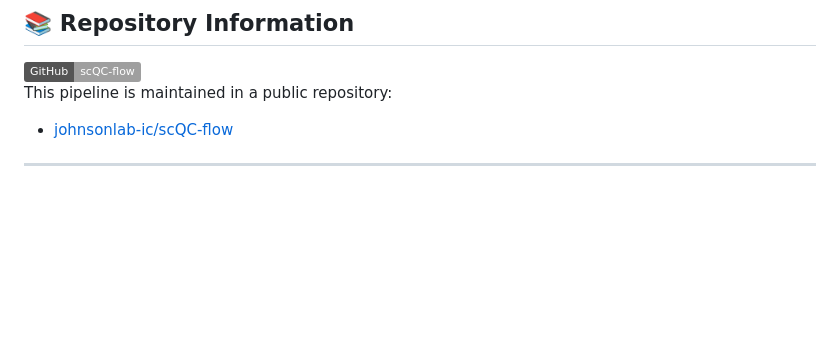
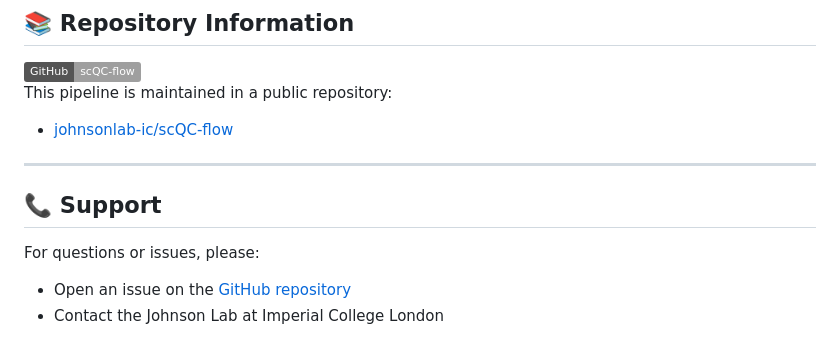
Before and after one commit to johnsonlab-ic/scQC-flow, a Markdown page: README.md, the part around the change. GitHub-like rendering; badges without logos; blank space fills up the shorter version.

Commit message:
updated readme. testing slack/github integration

```diff
--- a/README.md
+++ b/README.md
@@ -107,3 +107,9 @@ This pipeline is maintained in a public repository:
 - [johnsonlab-ic/scQC-flow](https://github.com/johnsonlab-ic/scQC-flow)
 
 ---
+
+## 📞 Support
+
+For questions or issues, please:
+- Open an issue on the [GitHub repository](https://github.com/johnsonlab-ic/scQC-flow/issues)
+- Contact the Johnson Lab at Imperial College London
```
